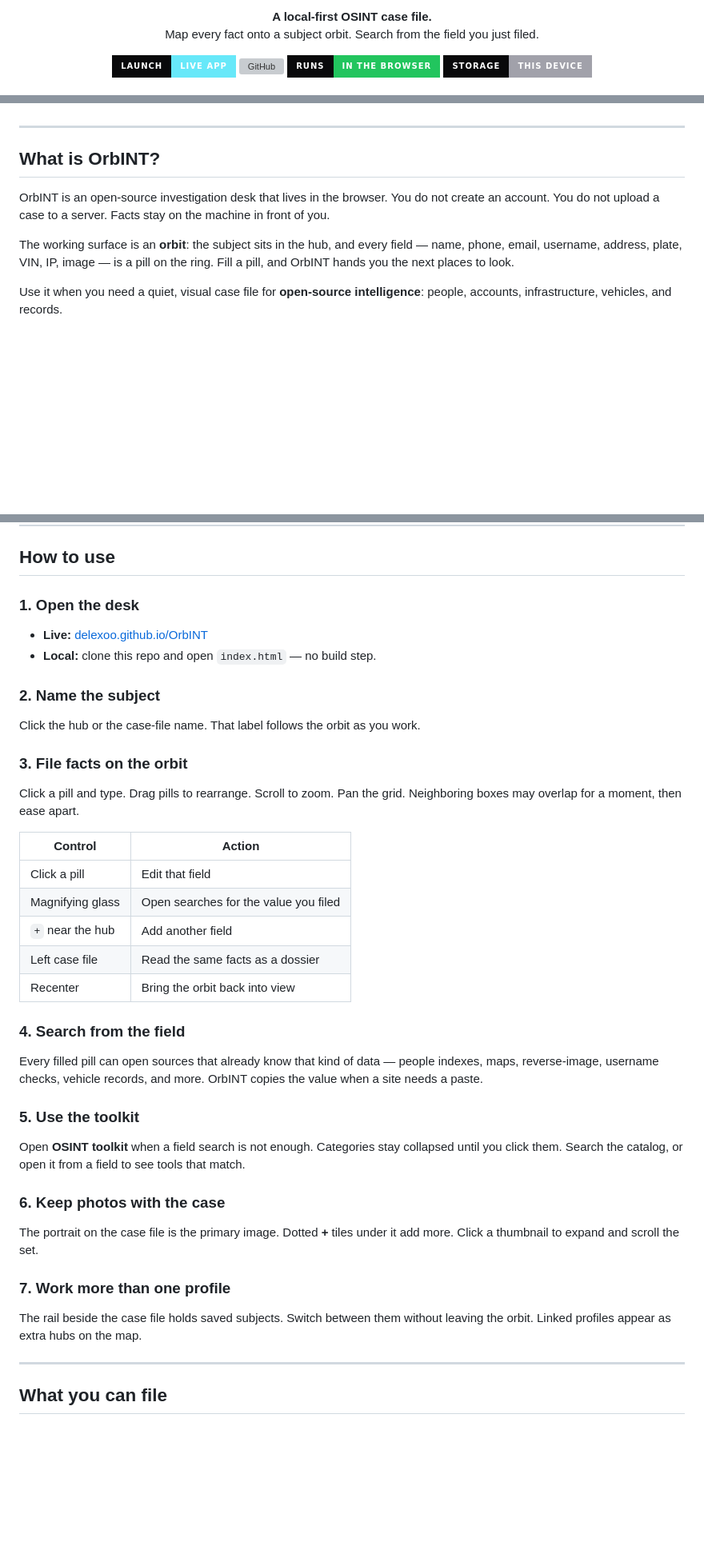
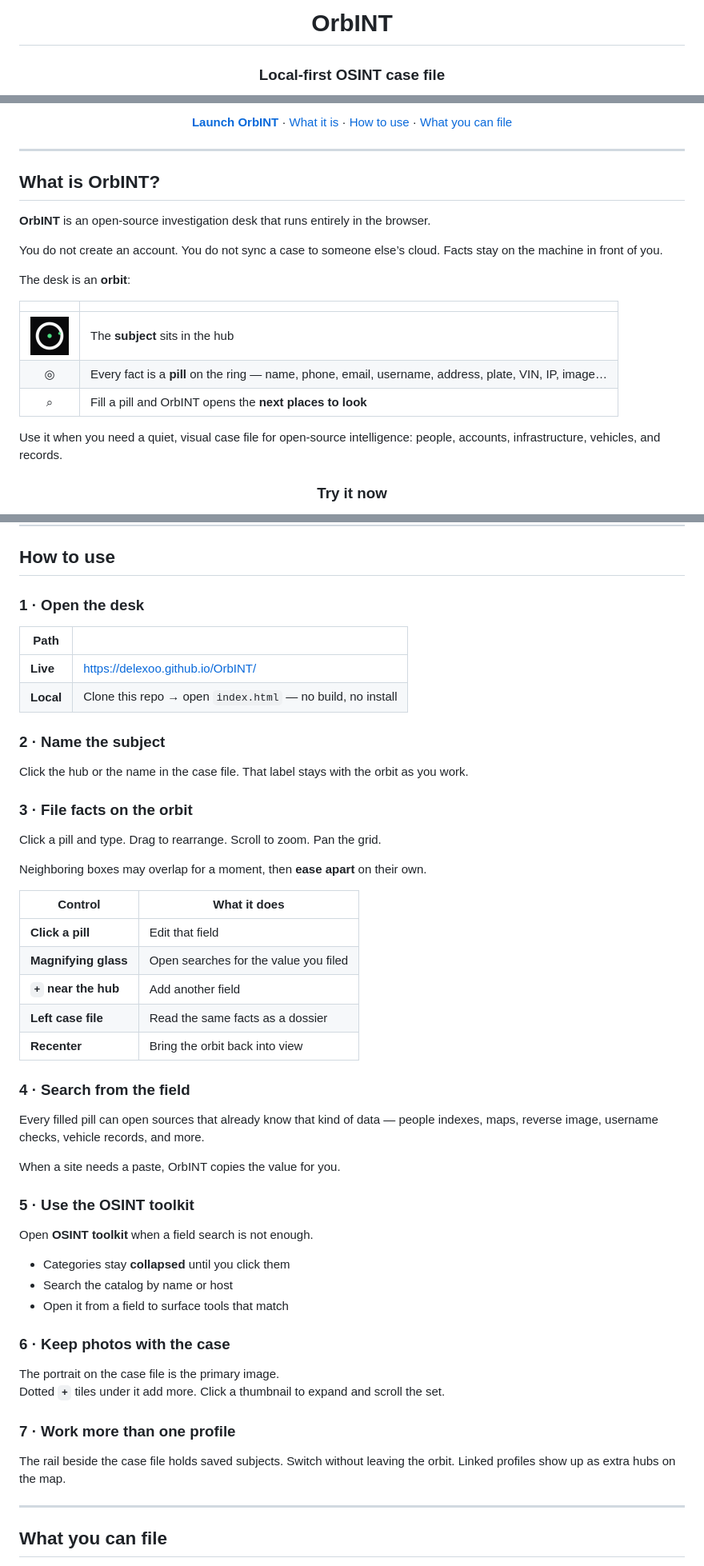
Before and after one commit to Delexoo/OrbINT, a Markdown page: README.md, 3 parts joined by grey strips. Shown at 80% size. Rendered like a GitHub page; badges without logos; blank space fills up the shorter version; grey boxes are pictures that could not be loaded.

Commit message:
Polish the OrbINT README into an official product page.
Lead with what OrbINT is and how to use it, with live-site badges, view counters, and platform icons.

```diff
--- a/README.md
+++ b/README.md
@@ -8,13 +4,5 @@
 
-<p align="center">
-  <strong>A local-first OSINT case file.</strong><br>
-  Map every fact onto a subject orbit. Search from the field you just filed.
-</p>
+# OrbINT
 
-<p align="center">
-  <a href="https://delexoo.github.io/OrbINT/"><img src="https://img.shields.io/badge/Launch-Live%20App-67e8f9?style=for-the-badge&labelColor=09090b" alt="Launch live app"></a>
-  <a href="https://github.com/Delexoo/OrbINT"><img src="https://img.shields.io/badge/GitHub-Delexoo%2FOrbINT-18181b?style=for-the-badge&logo=github&logoColor=fafafa" alt="GitHub"></a>
-  <img src="https://img.shields.io/badge/Runs-in%20the%20browser-22c55e?style=for-the-badge&labelColor=09090b" alt="Runs in the browser">
-  <img src="https://img.shields.io/badge/Storage-this%20device-a1a1aa?style=for-the-badge&labelColor=09090b" alt="Stored on this device">
-</p>
+### Local-first OSINT case file
 
@@ -41,10 +28,26 @@
+**[Launch OrbINT](https://delexoo.github.io/OrbINT/)** · [What it is](#what-is-orbint) · [How to use](#how-to-use) · [What you can file](#what-you-can-file)
+
+</div>
 
 ---
 
 ## What is OrbINT?
 
-OrbINT is an open-source investigation desk that lives in the browser. You do not create an account. You do not upload a case to a server. Facts stay on the machine in front of you.
+**OrbINT** is an open-source investigation desk that runs entirely in the browser.
 
-The working surface is an **orbit**: the subject sits in the hub, and every field — name, phone, email, username, address, plate, VIN, IP, image — is a pill on the ring. Fill a pill, and OrbINT hands you the next places to look.
+You do not create an account. You do not sync a case to someone else’s cloud. Facts stay on the machine in front of you.
 
-Use it when you need a quiet, visual case file for **open-source intelligence**: people, accounts, infrastructure, vehicles, and records.
+The desk is an **orbit**:
+
+| | |
+| :---: | --- |
+| <img src="icons/app-192.png" width="48" alt=""> | The **subject** sits in the hub |
+| ◎ | Every fact is a **pill** on the ring — name, phone, email, username, address, plate, VIN, IP, image… |
+| ⌕ | Fill a pill and OrbINT opens the **next places to look** |
+
+Use it when you need a quiet, visual case file for open-source intelligence: people, accounts, infrastructure, vehicles, and records.
+
+<div align="center">
+
+### Try it now
+
@@ -53,42 +61,53 @@ Use it when you need a quiet, visual case file for **open-source intelligence**:
 
 ## How to use
 
-### 1. Open the desk
+### 1 · Open the desk
 
-- **Live:** [delexoo.github.io/OrbINT](https://delexoo.github.io/OrbINT/)
-- **Local:** clone this repo and open `index.html` — no build step.
+| Path | |
+| --- | --- |
+| **Live** | [https://delexoo.github.io/OrbINT/](https://delexoo.github.io/OrbINT/) |
+| **Local** | Clone this repo → open `index.html` — no build, no install |
 
-### 2. Name the subject
+### 2 · Name the subject
 
-Click the hub or the case-file name. That label follows the orbit as you work.
+Click the hub or the name in the case file. That label stays with the orbit as you work.
 
-### 3. File facts on the orbit
+### 3 · File facts on the orbit
 
-Click a pill and type. Drag pills to rearrange. Scroll to zoom. Pan the grid. Neighboring boxes may overlap for a moment, then ease apart.
+Click a pill and type. Drag to rearrange. Scroll to zoom. Pan the grid.
 
-| Control | Action |
+Neighboring boxes may overlap for a moment, then **ease apart** on their own.
+
+| Control | What it does |
 | --- | --- |
-| Click a pill | Edit that field |
-| Magnifying glass | Open searches for the value you filed |
-| `+` near the hub | Add another field |
-| Left case file | Read the same facts as a dossier |
-| Recenter | Bring the orbit back into view |
+| **Click a pill** | Edit that field |
+| **Magnifying glass** | Open searches for the value you filed |
+| **`+` near the hub** | Add another field |
+| **Left case file** | Read the same facts as a dossier |
+| **Recenter** | Bring the orbit back into view |
 
-### 4. Search from the field
+### 4 · Search from the field
 
-Every filled pill can open sources that already know that kind of data — people indexes, maps, reverse-image, username checks, vehicle records, and more. OrbINT copies the value when a site needs a paste.
+Every filled pill can open sources that already know that kind of data — people indexes, maps, reverse image, username checks, vehicle records, and more.
 
-### 5. Use the toolkit
+When a site needs a paste, OrbINT copies the value for you.
 
-Open **OSINT toolkit** when a field search is not enough. Categories stay collapsed until you click them. Search the catalog, or open it from a field to see tools that match.
+### 5 · Use the OSINT toolkit
 
-### 6. Keep photos with the case
+Open **OSINT toolkit** when a field search is not enough.
 
-The portrait on the case file is the primary image. Dotted **+** tiles under it add more. Click a thumbnail to expand and scroll the set.
+- Categories stay **collapsed** until you click them
+- Search the catalog by name or host
+- Open it from a field to surface tools that match
 
-### 7. Work more than one profile
+### 6 · Keep photos with the case
 
-The rail beside the case file holds saved subjects. Switch between them without leaving the orbit. Linked profiles appear as extra hubs on the map.
+The portrait on the case file is the primary image.
+Dotted **`+`** tiles under it add more. Click a thumbnail to expand and scroll the set.
+
+### 7 · Work more than one profile
+
+The rail beside the case file holds saved subjects. Switch without leaving the orbit. Linked profiles show up as extra hubs on the map.
 
 ---
 
```
Also changed, not shown: other parts of README.md (+70 -66 lines).
